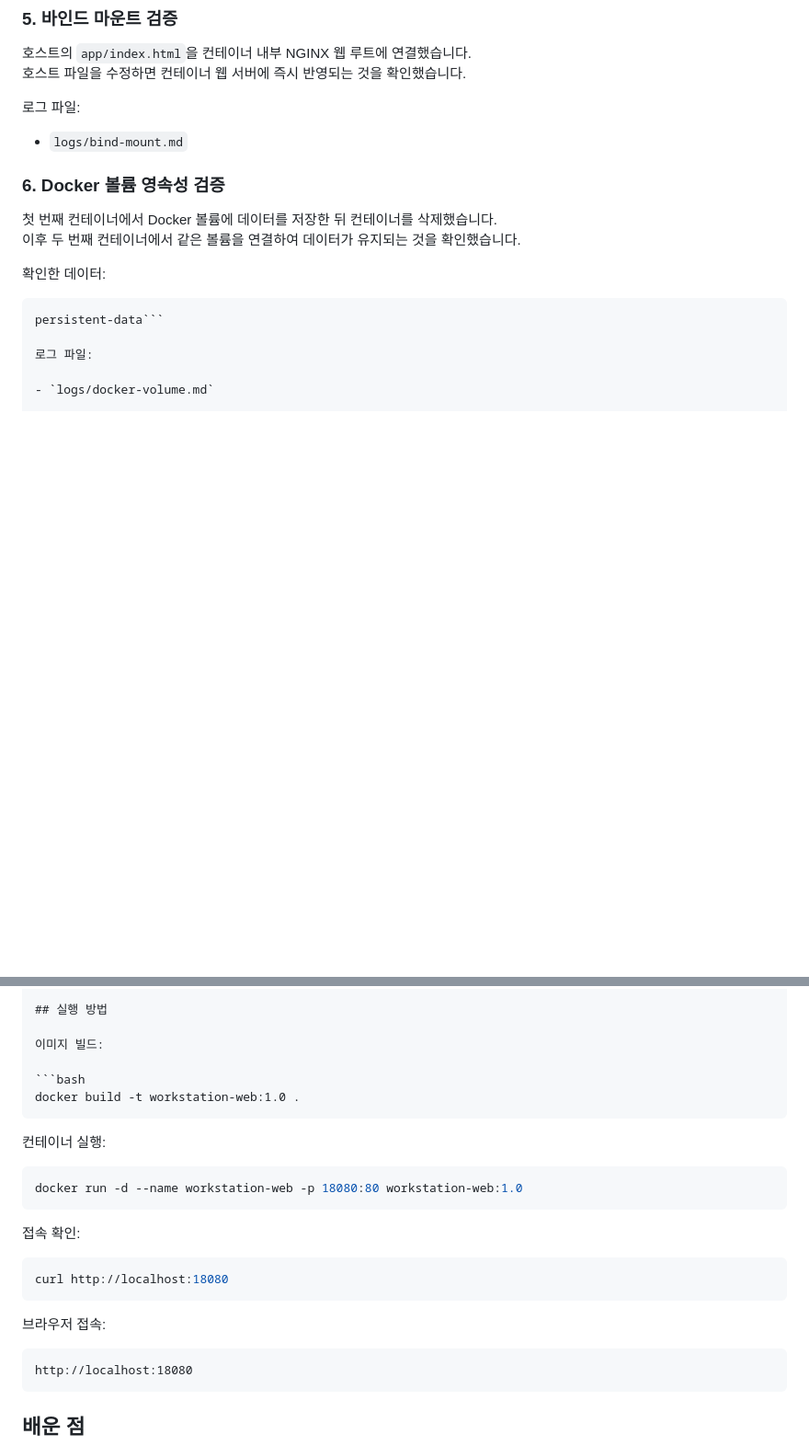
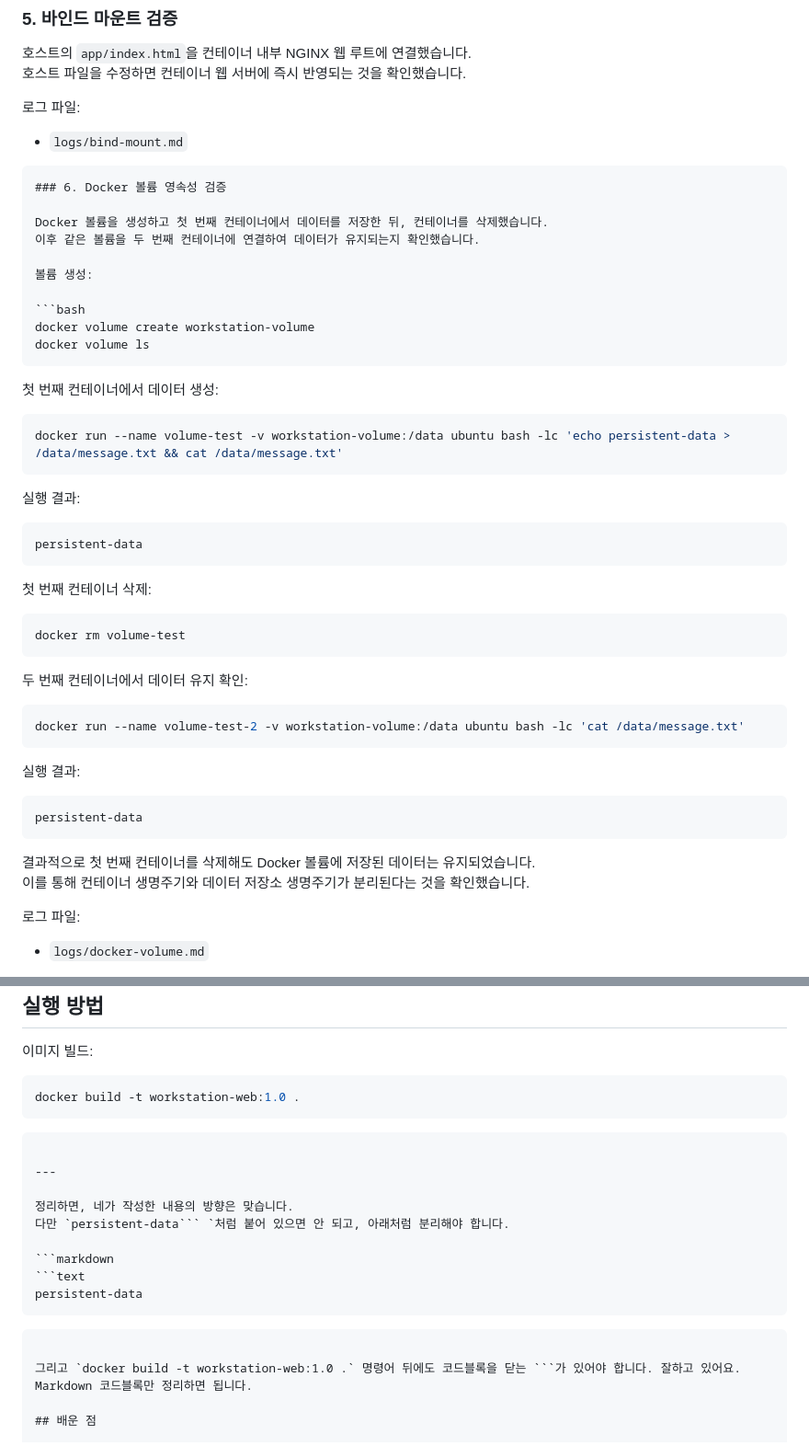
Before and after one commit to haeunyn/dev-workstation-mission, a Markdown page: README.md, 2 parts joined by grey strips. Shown at 92% size. GitHub-like rendering; blank space fills up the shorter version.

````diff
--- a/README.md
+++ b/README.md
@@ -76,15 +76,51 @@ curl http://localhost:18080
 
 - `logs/bind-mount.md`
 
+```markdown
 ### 6. Docker 볼륨 영속성 검증
 
-첫 번째 컨테이너에서 Docker 볼륨에 데이터를 저장한 뒤 컨테이너를 삭제했습니다.
-이후 두 번째 컨테이너에서 같은 볼륨을 연결하여 데이터가 유지되는 것을 확인했습니다.
+Docker 볼륨을 생성하고 첫 번째 컨테이너에서 데이터를 저장한 뒤, 컨테이너를 삭제했습니다.
+이후 같은 볼륨을 두 번째 컨테이너에 연결하여 데이터가 유지되는지 확인했습니다.
 
-확인한 데이터:
+볼륨 생성:
+
+```bash
+docker volume create workstation-volume
+docker volume ls
+```
+
+첫 번째 컨테이너에서 데이터 생성:
+
+```bash
+docker run --name volume-test -v workstation-volume:/data ubuntu bash -lc 'echo persistent-data > /data/message.txt && cat /data/message.txt'
+```
+
+실행 결과:
 
 ```text
-persistent-data```
+persistent-data
+```
+
+첫 번째 컨테이너 삭제:
+
+```bash
+docker rm volume-test
+```
+
+두 번째 컨테이너에서 데이터 유지 확인:
+
+```bash
+docker run --name volume-test-2 -v workstation-volume:/data ubuntu bash -lc 'cat /data/message.txt'
+```
+
+실행 결과:
+
+```text
+persistent-data
+```
+
+결과적으로 첫 번째 컨테이너를 삭제해도 Docker 볼륨에 저장된 데이터는 유지되었습니다.
+이를 통해 컨테이너 생명주기와 데이터 저장소 생명주기가 분리된다는 것을 확인했습니다.
 
 로그 파일:
 
@@ -105,24 +141,20 @@ Git 사용자 정보와 기본 브랜치를 설정했습니다.
 ```bash
 docker build -t workstation-web:1.0 .
 ```
-
-컨테이너 실행:
-
-```bash
-docker run -d --name workstation-web -p 18080:80 workstation-web:1.0
 ```
 
-접속 확인:
+---
 
-```bash
-curl http://localhost:18080
+정리하면, 네가 작성한 내용의 방향은 맞습니다.
+다만 `persistent-data``` `처럼 붙어 있으면 안 되고, 아래처럼 분리해야 합니다.
+
+```markdown
+```text
+persistent-data
+```
 ```
 
-브라우저 접속:
-
-```text
-http://localhost:18080
-```
+그리고 `docker build -t workstation-web:1.0 .` 명령어 뒤에도 코드블록을 닫는 ```가 있어야 합니다. 잘하고 있어요. Markdown 코드블록만 정리하면 됩니다.
 
 ## 배운 점
 
````
